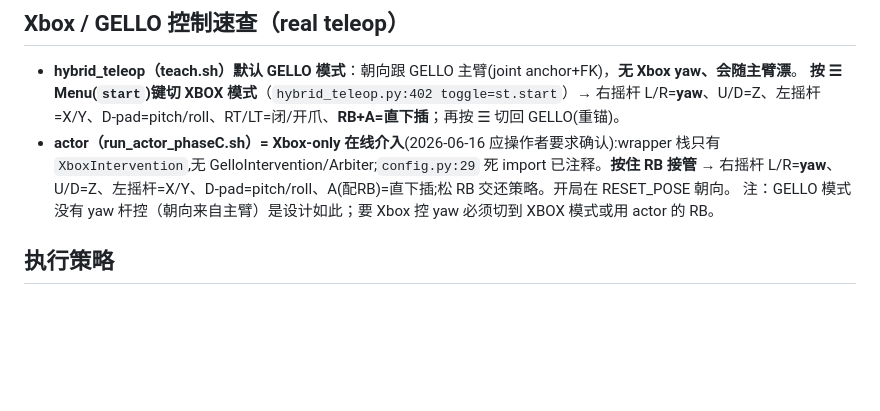
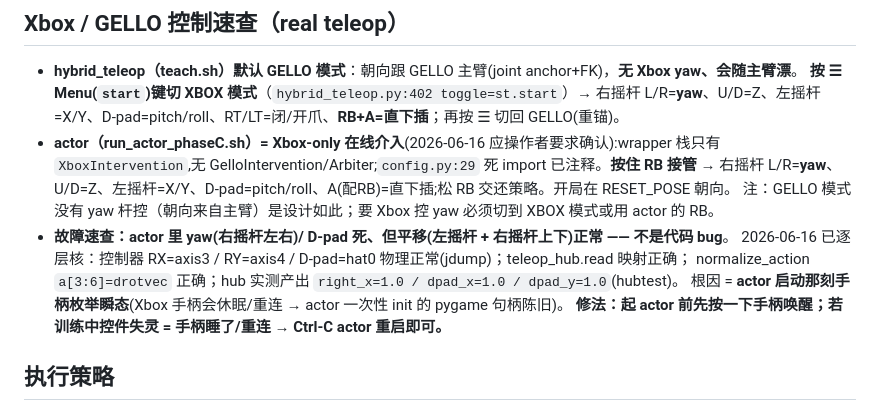
Before and after one commit to niejunnan25/hil-serl-fr3, a Markdown page: .planning/2026-06-13-v221-hybrid-teleop/STATE.md, the part around the change. Drawn GitHub-style; blank space fills up the shorter version.

Commit message:
debug(v2.2.1): yaw/D-pad '死' 定位为手柄枚举瞬态(非代码) + 清坏数据 fresh 重训
逐层核验(jdump/hubtest):控制器 RX=axis3/RY=axis4/D-pad=hat0 物理正常,teleop_hub.read 映射对,
normalize_action a[3:6]=drotvec 对,hub 实测 right_x=1.0/dpad=1.0 —— 全对。根因=actor 启动时 Xbox
手柄枚举瞬态(休眠/重连→pygame 句柄陈旧)。修法:起 actor 前唤醒手柄,失灵则重启;已清相关 .pyc。
应操作者要求清坏映射轮训练数据:learner ckpt→ckpt_brokenxbox_bak_20260616,step 0 fresh 重起(pid 3638019)。

Co-Authored-By: Claude Opus 4.8 (1M context) <noreply@anthropic.com>

```diff
--- a/.planning/2026-06-13-v221-hybrid-teleop/STATE.md
+++ b/.planning/2026-06-13-v221-hybrid-teleop/STATE.md
@@ -24,6 +24,11 @@ GELLO 抓取段示教 + Xbox 精插段示教/介入，纯端到端单 SAC policy
   **按 ☰ Menu(`start`)键切 XBOX 模式**（`hybrid_teleop.py:402 toggle=st.start`）→ 右摇杆 L/R=**yaw**、U/D=Z、左摇杆=X/Y、D-pad=pitch/roll、RT/LT=闭/开爪、**RB+A=直下插**；再按 ☰ 切回 GELLO(重锚)。
 - **actor（run_actor_phaseC.sh）= Xbox-only 在线介入**(2026-06-16 应操作者要求确认):wrapper 栈只有 `XboxIntervention`,无 GelloIntervention/Arbiter;`config.py:29` 死 import 已注释。**按住 RB 接管** → 右摇杆 L/R=**yaw**、U/D=Z、左摇杆=X/Y、D-pad=pitch/roll、A(配RB)=直下插;松 RB 交还策略。开局在 RESET_POSE 朝向。
   注：GELLO 模式没有 yaw 杆控（朝向来自主臂）是设计如此；要 Xbox 控 yaw 必须切到 XBOX 模式或用 actor 的 RB。
+- **故障速查：actor 里 yaw(右摇杆左右)/ D-pad 死、但平移(左摇杆 + 右摇杆上下)正常 —— 不是代码 bug**。
+  2026-06-16 已逐层核：控制器 RX=axis3 / RY=axis4 / D-pad=hat0 物理正常(jdump)；teleop_hub.read 映射正确；
+  normalize_action `a[3:6]=drotvec` 正确；hub 实测产出 `right_x=1.0 / dpad_x=1.0 / dpad_y=1.0`(hubtest)。
+  根因 = **actor 启动那刻手柄枚举瞬态**(Xbox 手柄会休眠/重连 → actor 一次性 init 的 pygame 句柄陈旧)。
+  **修法：起 actor 前先按一下手柄唤醒；若训练中控件失灵 = 手柄睡了/重连 → Ctrl-C actor 重启即可。**
 
 ## 执行策略
 - grill/discuss/plan/review：Opus 最高 effort（Fable 5 已停用，见全局 model-stage-policy）。
```
Also changed, not shown: 1 other file.
